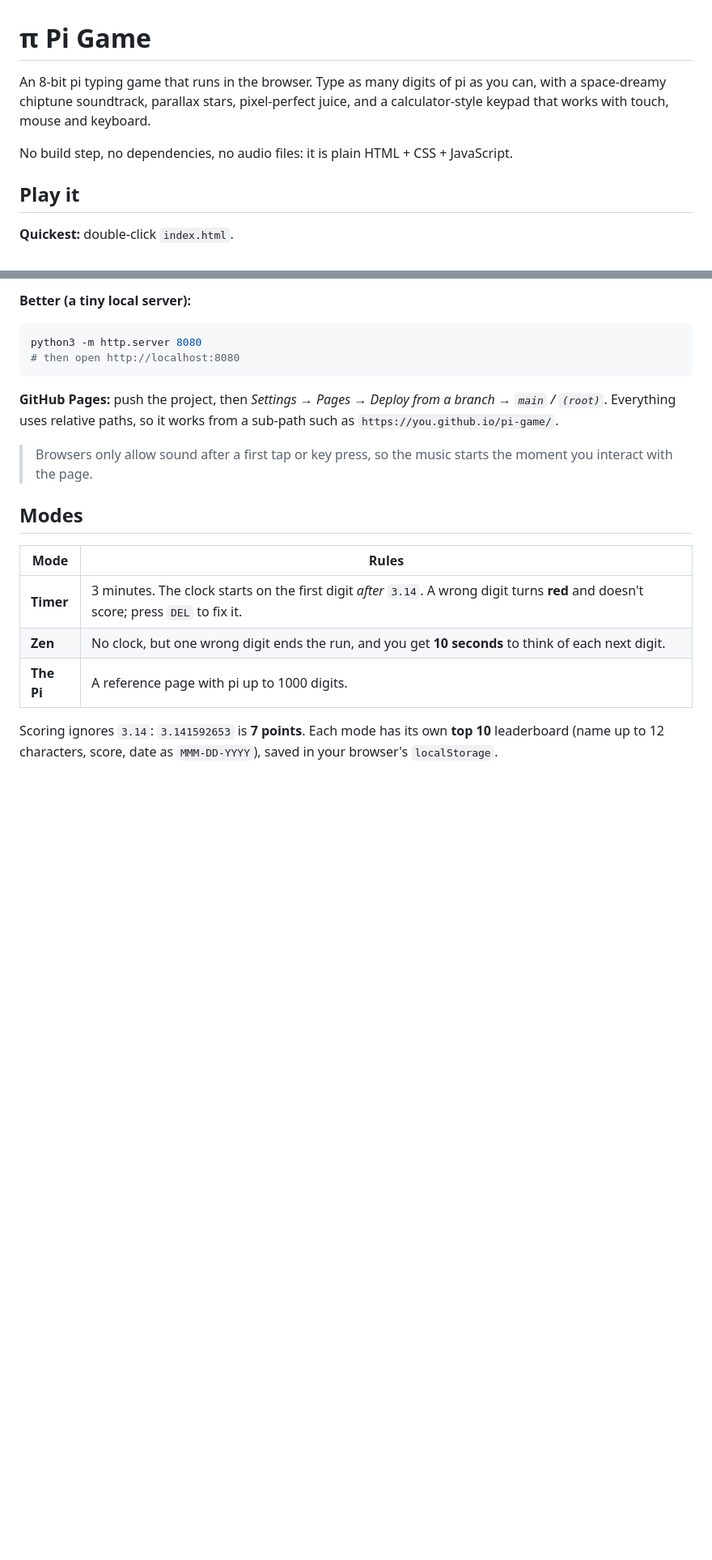
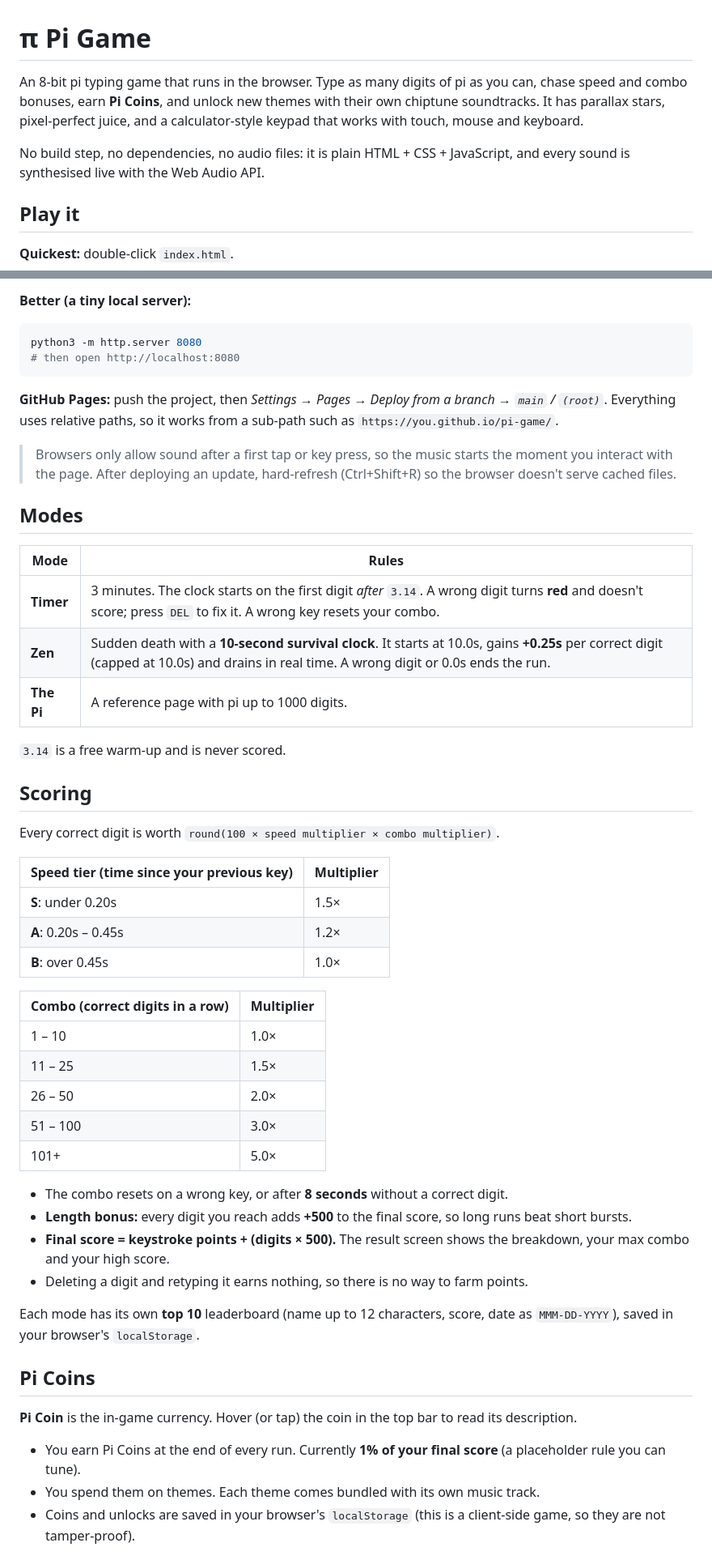
Before and after one commit to kabonkaru/pi-game, a Markdown page: README.md, 2 parts joined by grey strips. Shown at 81% size. Rendered like a GitHub page; blank space fills up the shorter version.

```diff
--- a/README.md
+++ b/README.md
@@ -1,8 +1,8 @@
 # π Pi Game
 
-An 8-bit pi typing game that runs in the browser. Type as many digits of pi as you can, with a space-dreamy chiptune soundtrack, parallax stars, pixel-perfect juice, and a calculator-style keypad that works with touch, mouse and keyboard.
+An 8-bit pi typing game that runs in the browser. Type as many digits of pi as you can, chase speed and combo bonuses, earn **Pi Coins**, and unlock new themes with their own chiptune soundtracks. It has parallax stars, pixel-perfect juice, and a calculator-style keypad that works with touch, mouse and keyboard.
 
-No build step, no dependencies, no audio files: it is plain HTML + CSS + JavaScript.
+No build step, no dependencies, no audio files: it is plain HTML + CSS + JavaScript, and every sound is synthesised live with the Web Audio API.
 
 ## Play it
 
@@ -18,13 +18,48 @@ python3 -m http.server 8080
 **GitHub Pages:** push the project, then *Settings → Pages → Deploy from a branch → `main` / `(root)`*. Everything uses relative paths, so it works from a sub-path such as `https://you.github.io/pi-game/`.
 
 > Browsers only allow sound after a first tap or key press, so the music starts the moment you interact with the page.
+> After deploying an update, hard-refresh (Ctrl+Shift+R) so the browser doesn't serve cached files.
 
 ## Modes
 
 | Mode | Rules |
 | --- | --- |
-| **Timer** | 3 minutes. The clock starts on the first digit *after* `3.14`. A wrong digit turns **red** and doesn't score; press `DEL` to fix it. |
-| **Zen** | No clock, but one wrong digit ends the run, and you get **10 seconds** to think of each next digit. |
+| **Timer** | 3 minutes. The clock starts on the first digit *after* `3.14`. A wrong digit turns **red** and doesn't score; press `DEL` to fix it. A wrong key resets your combo. |
+| **Zen** | Sudden death with a **10-second survival clock**. It starts at 10.0s, gains **+0.25s** per correct digit (capped at 10.0s) and drains in real time. A wrong digit or 0.0s ends the run. |
 | **The Pi** | A reference page with pi up to 1000 digits. |
 
-Scoring ignores `3.14`: `3.141592653` is **7 points**. Each mode has its own **top 10** leaderboard (name up to 12 characters, score, date as `MMM-DD-YYYY`), saved in your browser's `localStorage`.
+`3.14` is a free warm-up and is never scored.
+
+## Scoring
+
+Every correct digit is worth `round(100 × speed multiplier × combo multiplier)`.
+
+| Speed tier (time since your previous key) | Multiplier |
+| --- | --- |
+| **S**: under 0.20s | 1.5× |
+| **A**: 0.20s – 0.45s | 1.2× |
+| **B**: over 0.45s | 1.0× |
+
+| Combo (correct digits in a row) | Multiplier |
+| --- | --- |
+| 1 – 10 | 1.0× |
+| 11 – 25 | 1.5× |
+| 26 – 50 | 2.0× |
+| 51 – 100 | 3.0× |
+| 101+ | 5.0× |
+
+- The combo resets on a wrong key, or after **8 seconds** without a correct digit.
+- **Length bonus:** every digit you reach adds **+500** to the final score, so long runs beat short bursts.
+- **Final score = keystroke points + (digits × 500).** The result screen shows the breakdown, your max combo and your high score.
+- Deleting a digit and retyping it earns nothing, so there is no way to farm points.
+
+Each mode has its own **top 10** leaderboard (name up to 12 characters, score, date as `MMM-DD-YYYY`), saved in your browser's `localStorage`.
+
+## Pi Coins
+
+**Pi Coin** is the in-game currency. Hover (or tap) the coin in the top bar to read its description.
+
+- You earn Pi Coins at the end of every run. Currently **1% of your final score** (a placeholder rule you can tune).
+- You spend them on themes. Each theme comes bundled with its own music track.
+- Coins and unlocks are saved in your browser's `localStorage` (this is a client-side game, so they are not tamper-proof).
+
```
Also changed, not shown: other parts of README.md (+56 -14 lines).
